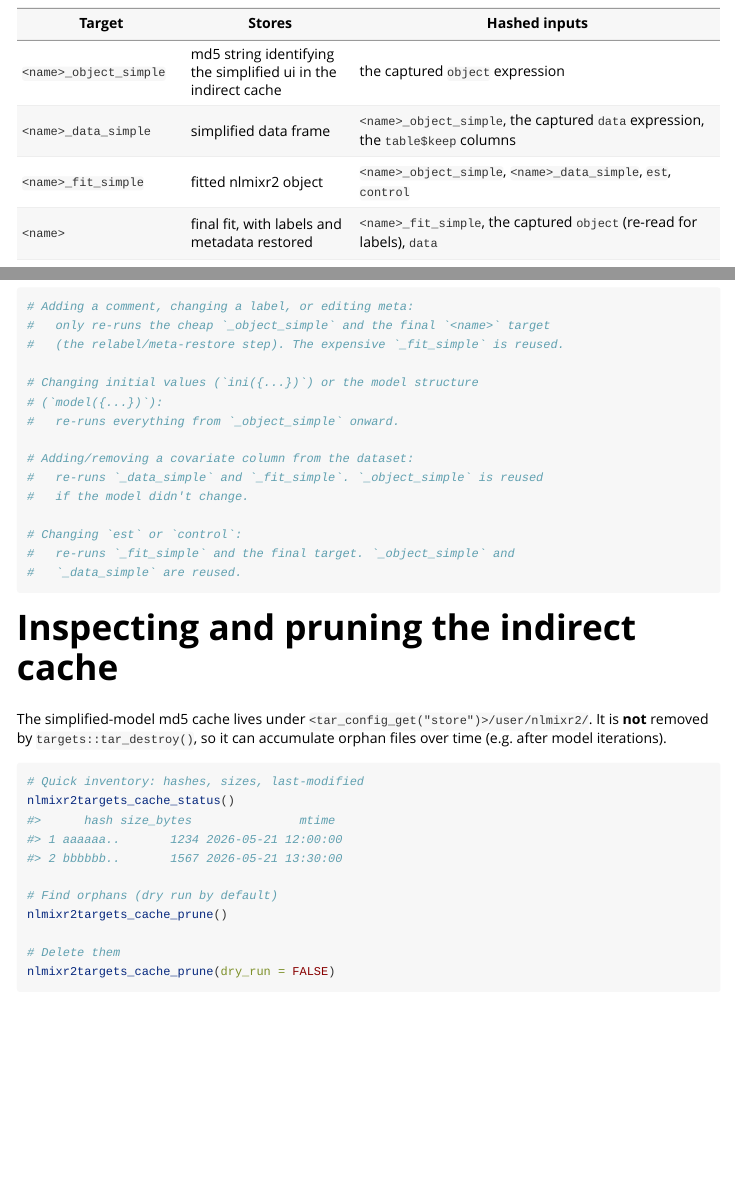
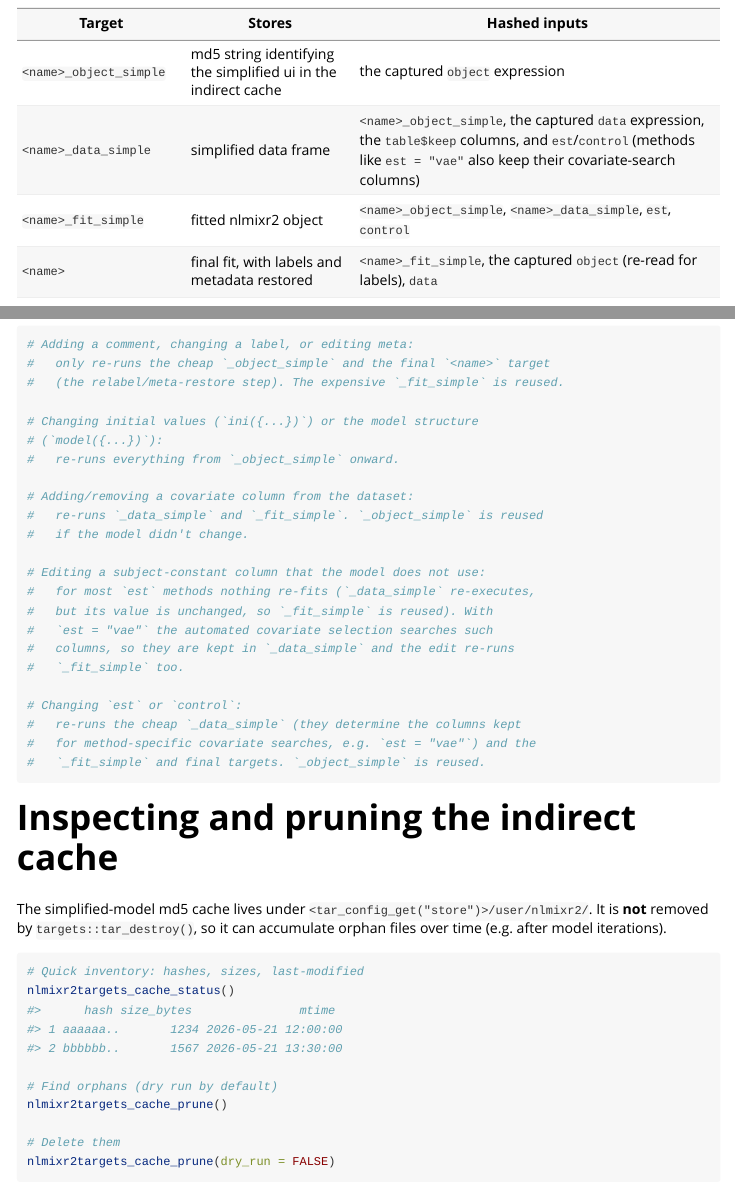
Before and after one commit to nlmixr2/nlmixr2targets, an R Markdown document (vignettes/caching.Rmd): the page in a window 1100 px wide, from 280 px down, and a second part further down, joined at a grey line. Rendered offline with R 4.5, knitr and Pandoc, with nearby package versions.

Commit message:
Document vae column handling in the caching vignette
Co-Authored-By: Claude Fable 5 <noreply@anthropic.com>

````diff
--- a/vignettes/caching.Rmd
+++ b/vignettes/caching.Rmd
@@ -31,7 +31,7 @@ generated are:
 | Target | Stores | Hashed inputs |
 | ------ | ------ | ------------- |
 | `<name>_object_simple` | md5 string identifying the simplified ui in the indirect cache | the captured `object` expression |
-| `<name>_data_simple` | simplified data frame | `<name>_object_simple`, the captured `data` expression, the `table$keep` columns |
+| `<name>_data_simple` | simplified data frame | `<name>_object_simple`, the captured `data` expression, the `table$keep` columns, and `est`/`control` (methods like `est = "vae"` also keep their covariate-search columns) |
 | `<name>_fit_simple` | fitted nlmixr2 object | `<name>_object_simple`, `<name>_data_simple`, `est`, `control` |
 | `<name>` | final fit, with labels and metadata restored | `<name>_fit_simple`, the captured `object` (re-read for labels), `data` |
 
@@ -56,9 +56,17 @@ invalidate the expensive estimation step.
 #   re-runs `_data_simple` and `_fit_simple`. `_object_simple` is reused
 #   if the model didn't change.
 
+# Editing a subject-constant column that the model does not use:
+#   for most `est` methods nothing re-fits (`_data_simple` re-executes,
+#   but its value is unchanged, so `_fit_simple` is reused). With
+#   `est = "vae"` the automated covariate selection searches such
+#   columns, so they are kept in `_data_simple` and the edit re-runs
+#   `_fit_simple` too.
+
 # Changing `est` or `control`:
-#   re-runs `_fit_simple` and the final target. `_object_simple` and
-#   `_data_simple` are reused.
+#   re-runs the cheap `_data_simple` (they determine the columns kept
+#   for method-specific covariate searches, e.g. `est = "vae"`) and the
+#   `_fit_simple` and final targets. `_object_simple` is reused.
 ```
 
 # Inspecting and pruning the indirect cache
````
